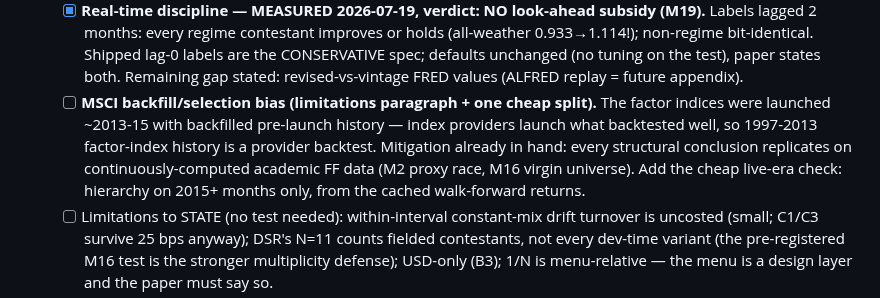
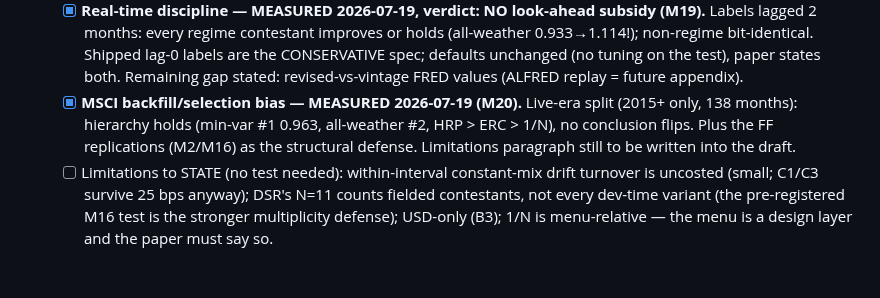
Before and after one commit to paunotari/portfolio-lab, a Markdown page: info/TODO.md, the part around the change. Drawn GitHub-style; blank space fills up the shorter version.

```diff
--- a/info/TODO.md
+++ b/info/TODO.md
@@ -157,13 +157,10 @@ Check items off as completed. Add new ones as they come up; keep entries short a
         CONSERVATIVE spec; defaults unchanged (no tuning on the test), paper states both.
         Remaining gap stated: revised-vs-vintage FRED values (ALFRED replay = future
         appendix).
-  - [ ] **MSCI backfill/selection bias (limitations paragraph + one cheap split).** The
-        factor indices were launched ~2013-15 with backfilled pre-launch history — index
-        providers launch what backtested well, so 1997-2013 factor-index history is a
-        provider backtest. Mitigation already in hand: every structural conclusion
-        replicates on continuously-computed academic FF data (M2 proxy race, M16 virgin
-        universe). Add the cheap live-era check: hierarchy on 2015+ months only, from the
-        cached walk-forward returns.
+  - [x] **MSCI backfill/selection bias — MEASURED 2026-07-19 (M20).** Live-era split
+        (2015+ only, 138 months): hierarchy holds (min-var #1 0.963, all-weather #2, HRP >
+        ERC > 1/N), no conclusion flips. Plus the FF replications (M2/M16) as the
+        structural defense. Limitations paragraph still to be written into the draft.
   - [ ] Limitations to STATE (no test needed): within-interval constant-mix drift turnover
         is uncosted (small; C1/C3 survive 25 bps anyway); DSR's N=11 counts fielded
         contestants, not every dev-time variant (the pre-registered M16 test is the
```
Also changed, not shown: info/MILESTONES.md (+13 -0 lines).
